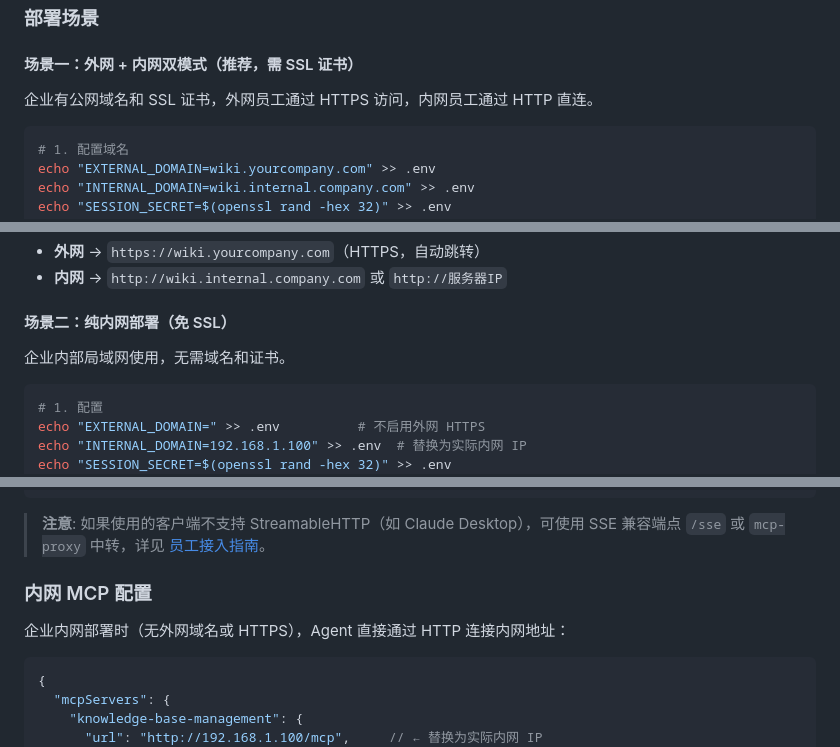
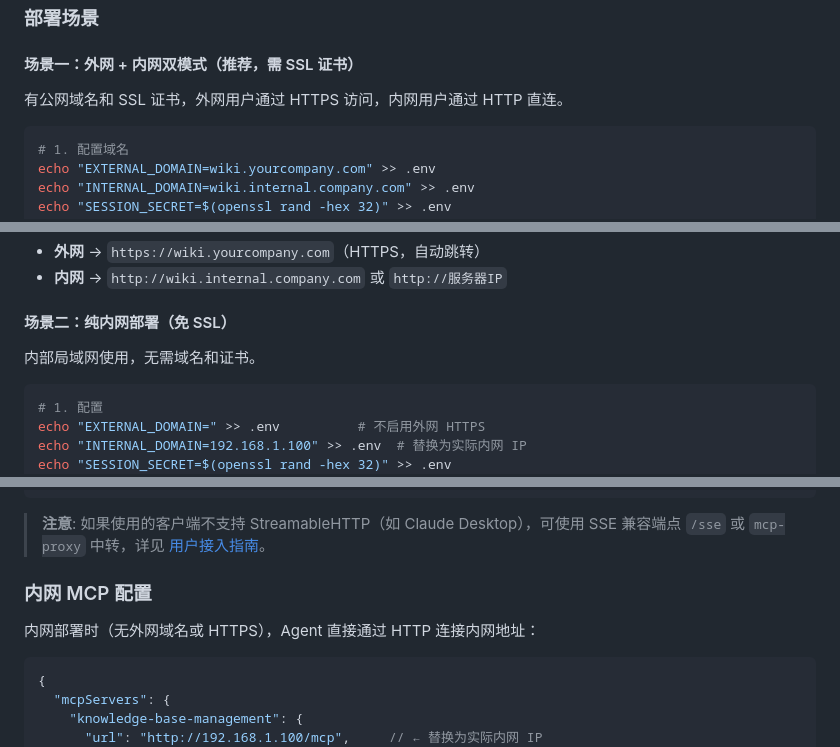
Before and after one commit to KingDevatil/knowledge-base-management, a Markdown page: README.md, 3 parts joined by grey strips. Drawn GitHub-style.

````diff
--- a/README.md
+++ b/README.md
@@ -197,7 +197,7 @@ CORS_ORIGINS=https://wiki.yourcompany.com,http://192.168.1.100
 
 #### 场景一：外网 + 内网双模式（推荐，需 SSL 证书）
 
-企业有公网域名和 SSL 证书，外网员工通过 HTTPS 访问，内网员工通过 HTTP 直连。
+有公网域名和 SSL 证书，外网用户通过 HTTPS 访问，内网用户通过 HTTP 直连。
 
 ```bash
 # 1. 配置域名
@@ -221,7 +221,7 @@ docker compose up -d
 
 #### 场景二：纯内网部署（免 SSL）
 
-企业内部局域网使用，无需域名和证书。
+内部局域网使用，无需域名和证书。
 
 ```bash
 # 1. 配置
@@ -399,11 +399,11 @@ AI Agent 通过 MCP 协议可调用以下工具：
 }
 ```
 
-> **注意**: 如果使用的客户端不支持 StreamableHTTP（如 Claude Desktop），可使用 SSE 兼容端点 `/sse` 或 `mcp-proxy` 中转，详见 [员工接入指南](员工接入指南.md)。
+> **注意**: 如果使用的客户端不支持 StreamableHTTP（如 Claude Desktop），可使用 SSE 兼容端点 `/sse` 或 `mcp-proxy` 中转，详见 [用户接入指南](用户接入指南.md)。
 
 ### 内网 MCP 配置
 
-企业内网部署时（无外网域名或 HTTPS），Agent 直接通过 HTTP 连接内网地址：
+内网部署时（无外网域名或 HTTPS），Agent 直接通过 HTTP 连接内网地址：
 
 ```json
 {
````
Also changed, not shown: other parts of README.md (+10 -10 lines).
